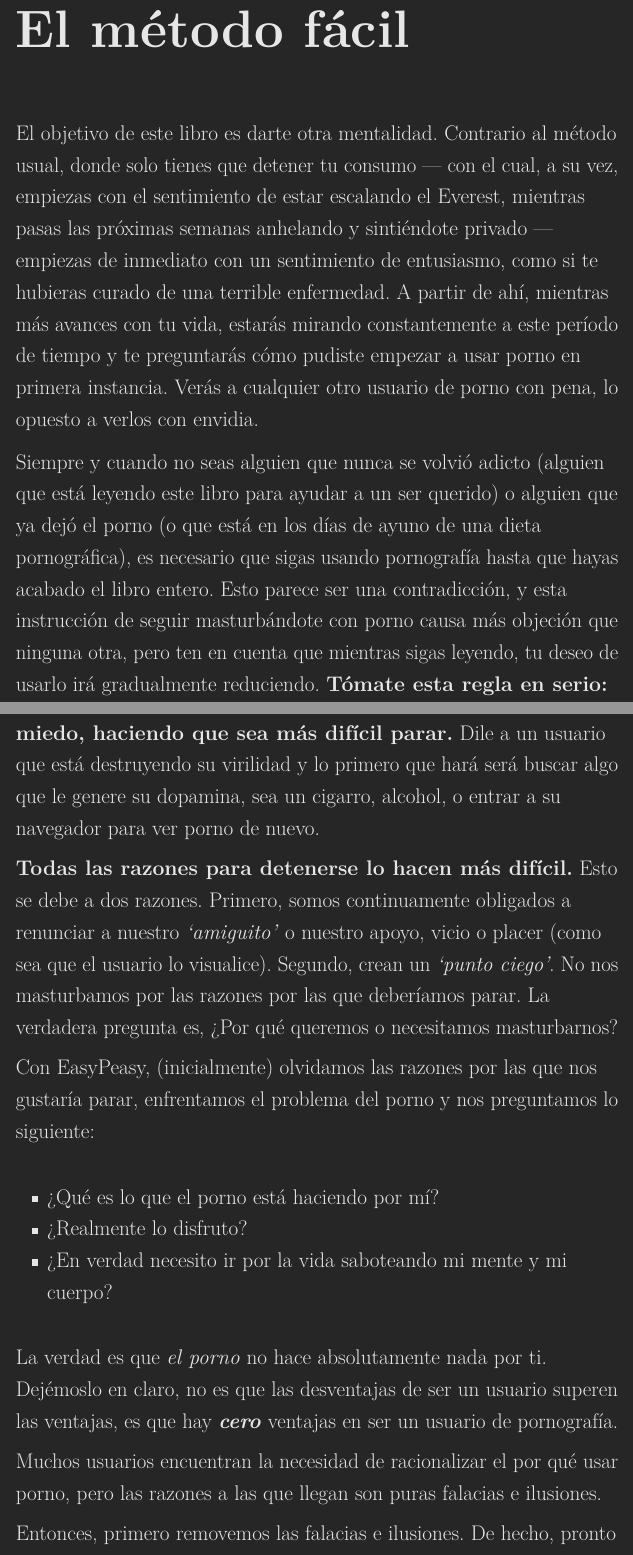
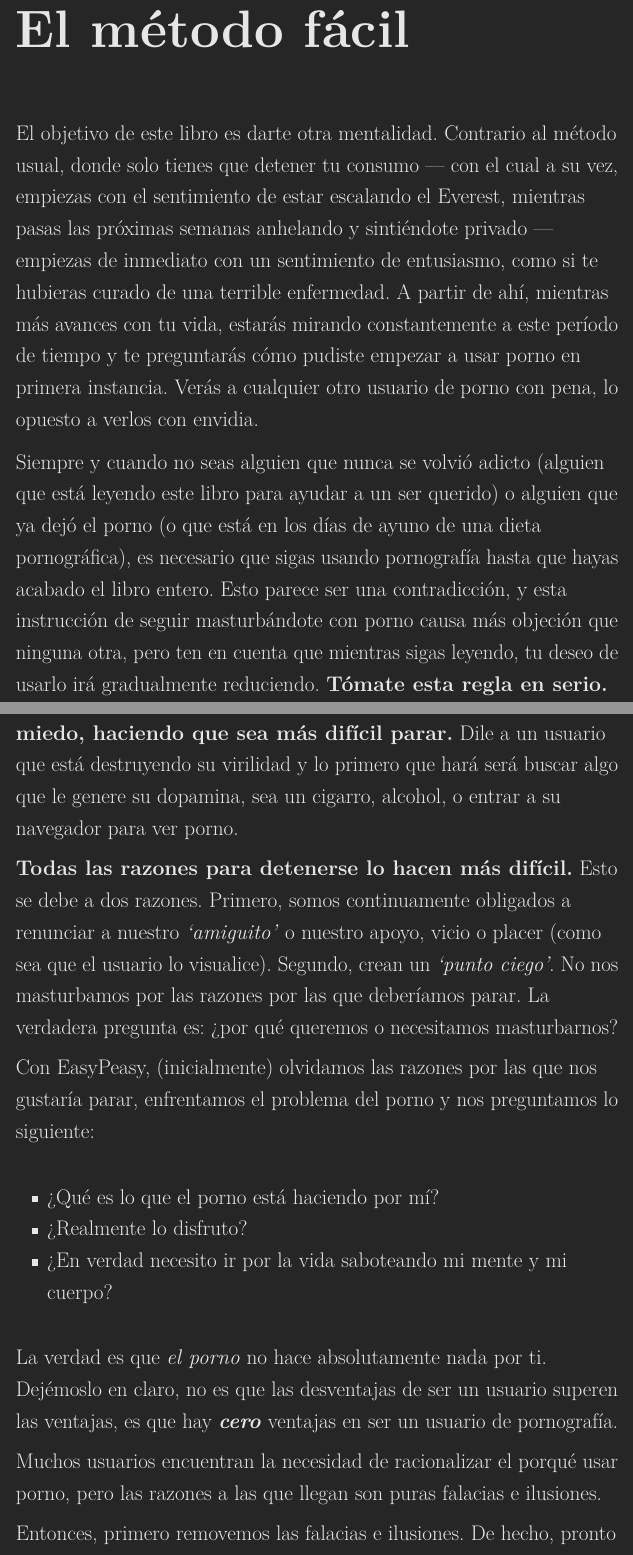
Before and after one commit to easypeasyespanol/easypeasyespanol.github.io, a LaTeX book (easypeasyespanol.tex): two parts of pages 22 and 24 of 248, joined at a grey line, cut so that both start at the same text. Compiled offline with pdfLaTeX.

Commit message:
Deploying to gh-pages from @ easypeasyespanol/easypeasyespanol.github.io@940b9d2a2556360ae541253ebedaecc38618c731 🚀

```diff
--- a/easypeasyespanol.tex
+++ b/easypeasyespanol.tex
@@ -446,11 +446,11 @@ This work is licensed under a Creative Commons Attribution-ShareAlike 4.0 Intern
 \hypertarget{el-metodo-facil}{%
 \chapter{El método fácil}\label{el-metodo-facil}}
 
-El objetivo de este libro es darte otra mentalidad. Contrario al método usual, donde solo tienes que detener tu consumo --- con el cual, a su vez, empiezas con el sentimiento de estar escalando el Everest, mientras pasas las próximas semanas anhelando y sintiéndote privado --- empiezas de inmediato con un sentimiento de entusiasmo, como si te hubieras curado de una terrible enfermedad. A partir de ahí, mientras más avances con tu vida, estarás mirando constantemente a este período de tiempo y te preguntarás cómo pudiste empezar a usar porno en primera instancia. Verás a cualquier otro usuario de porno con pena, lo opuesto a verlos con envidia.
-
-Siempre y cuando no seas alguien que nunca se volvió adicto (alguien que está leyendo este libro para ayudar a un ser querido) o alguien que ya dejó el porno (o que está en los días de ayuno de una dieta pornográfica), es necesario que sigas usando pornografía hasta que hayas acabado el libro entero. Esto parece ser una contradicción, y esta instrucción de seguir masturbándote con porno causa más objeción que ninguna otra, pero ten en cuenta que mientras sigas leyendo, tu deseo de usarlo irá gradualmente reduciendo. \textbf{Tómate esta regla en serio: intentar dejarlo temprano no te va a beneficiar.}
-
-Muchos no terminan el libro porque sienten que tienen que sacrificar algo a cambio, con algunos incluso leyendo deliberadamente una línea por día para posponer el fatídico evento. Pero mejor, velo de este modo: ¿qué tienes que perder? Si no te detienes para el final del libro, no serás peor de lo que eres ahora. Es, por definición, una \emph{apuesta de Pascal}; una apuesta tomada en un contexto donde no tienes nada que perder, con probabilidad de ganancias más altas.
+El objetivo de este libro es darte otra mentalidad. Contrario al método usual, donde solo tienes que detener tu consumo --- con el cual a su vez, empiezas con el sentimiento de estar escalando el Everest, mientras pasas las próximas semanas anhelando y sintiéndote privado --- empiezas de inmediato con un sentimiento de entusiasmo, como si te hubieras curado de una terrible enfermedad. A partir de ahí, mientras más avances con tu vida, estarás mirando constantemente a este período de tiempo y te preguntarás cómo pudiste empezar a usar porno en primera instancia. Verás a cualquier otro usuario de porno con pena, lo opuesto a verlos con envidia.
+
+Siempre y cuando no seas alguien que nunca se volvió adicto (alguien que está leyendo este libro para ayudar a un ser querido) o alguien que ya dejó el porno (o que está en los días de ayuno de una dieta pornográfica), es necesario que sigas usando pornografía hasta que hayas acabado el libro entero. Esto parece ser una contradicción, y esta instrucción de seguir masturbándote con porno causa más objeción que ninguna otra, pero ten en cuenta que mientras sigas leyendo, tu deseo de usarlo irá gradualmente reduciendo. \textbf{Tómate esta regla en serio. Intentar dejarlo temprano no te va a beneficiar.}
+
+Muchos no terminan el libro porque sienten que tienen que sacrificar algo a cambio, con algunos incluso leyendo deliberadamente una línea por día para posponer el fatídico evento. Pero mejor, velo de este modo: ¿qué tienes que perder? Si no te detienes para el final del libro, no serás peor de lo que eres ahora. Es por definición una \emph{apuesta de Pascal}; una apuesta tomada en un contexto donde no tienes nada que perder, con probabilidad de ganancias más altas.
 
 Aunque eso sí, si no has visto porno por algunos días o meses, pero no estás seguro si eres un usuario, un ex-usuario o un no-usuario, entonces no hagas uso del porno mientras lees. De hecho, ya eres un no-usuario, solo tenemos que hacer que tu cerebro se ponga al corriente con tu cuerpo. Para el final del libro, serás un no-usuario feliz. EasyPeasy es el completo opuesto del método normal, donde uno lista las considerables desventajas del porno y dice:
 \emph{``si puedo seguir lo suficiente sin usar porno, el deseo eventualmente desaparecerá y podré disfrutar de mi vida de nuevo, libre de la esclavitud''}.
@@ -458,9 +458,9 @@ Es la forma lógica de hacerlo, con muchos usuarios dejando el porno todos los d
 
 \textbf{Parar el PMO no es el verdadero problema.} Cada que terminas una sesión de PMO, ya has dejado el porno. Y puede que tengas un par de poderosas razones en tu primer día de dieta pornográfica de \emph{`cada-cuatro-días'} para decir \emph{``No quiero usar porno, o incluso masturbarme nunca más''}. Todos los usuarios lo hacen, y sus razones son mucho más poderosas de lo que imaginas. El problema viene el 2do, 10mo o 100mo día, cuando en un momento de debilidad tendrás \emph{``solo una miradita''}, querrás otra y de pronto, eres un adicto de nuevo.
 
-\textbf{Ser consciente de los problemas de salud genera más miedo, haciendo que sea más difícil parar.} Dile a un usuario que está destruyendo su virilidad y lo primero que hará será buscar algo que le genere su dopamina, sea un cigarro, alcohol, o entrar a su navegador para ver porno de nuevo.
-
-\textbf{Todas las razones para detenerse lo hacen más difícil.} Esto se debe a dos razones. Primero, somos continuamente obligados a renunciar a nuestro \emph{`amiguito'} o nuestro apoyo, vicio o placer (como sea que el usuario lo visualice). Segundo, crean un \emph{`punto ciego'}. No nos masturbamos por las razones por las que deberíamos parar. La verdadera pregunta es, ¿Por qué queremos o necesitamos masturbarnos?
+\textbf{Ser consciente de los problemas de salud genera más miedo, haciendo que sea más difícil parar.} Dile a un usuario que está destruyendo su virilidad y lo primero que hará será buscar algo que le genere su dopamina, sea un cigarro, alcohol, o entrar a su navegador para ver porno.
+
+\textbf{Todas las razones para detenerse lo hacen más difícil.} Esto se debe a dos razones. Primero, somos continuamente obligados a renunciar a nuestro \emph{`amiguito'} o nuestro apoyo, vicio o placer (como sea que el usuario lo visualice). Segundo, crean un \emph{`punto ciego'}. No nos masturbamos por las razones por las que deberíamos parar. La verdadera pregunta es: ¿por qué queremos o necesitamos masturbarnos?
 
 Con EasyPeasy, (inicialmente) olvidamos las razones por las que nos gustaría parar, enfrentamos el problema del porno y nos preguntamos lo siguiente:
 
@@ -476,7 +476,7 @@ Con EasyPeasy, (inicialmente) olvidamos las razones por las que nos gustaría pa
 
 La verdad es que \emph{el porno} no hace absolutamente nada por ti. Dejémoslo en claro, no es que las desventajas de ser un usuario superen las ventajas, es que hay \emph{\textbf{cero}} ventajas en ser un usuario de pornografía.
 
-Muchos usuarios encuentran la necesidad de racionalizar el por qué usar porno, pero las razones a las que llegan son puras falacias e ilusiones.
+Muchos usuarios encuentran la necesidad de racionalizar el porqué usar porno, pero las razones a las que llegan son puras falacias e ilusiones.
 
 Entonces, primero removemos las falacias e ilusiones. De hecho, pronto te darás cuenta de que no hay nada a lo que renunciar. No solo eso, sino que hay maravillosas y positivas ganancias de dejar de ser un adicto, siendo el bienestar y la felicidad propia dos de esas ganancias. Luego de que la ilusión de que la vida no será tan disfrutable sin usar porno sea removida --- dándote cuenta de que la vida es, de hecho, infinitamente más disfrutable sin usarlo --- y una vez que los sentimientos de privación o de \emph{`estarse perdiendo de algo'} sean erradicados, volveremos a reconsiderar un mayor bienestar y felicidad --- y las mil y una razones más por las que dejar la pornografía. Estas comprensiones se volverán un aditamento positivo para ayudarte a alcanzar lo que realmente deseas: ¡disfrutar de una vida libre de la esclavitud que la adicción al porno te impone!
 
```
Also changed, not shown: easypeasyespanol.pdf, 3 other files.
